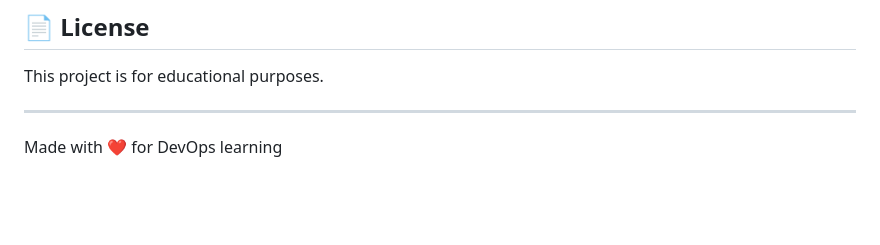
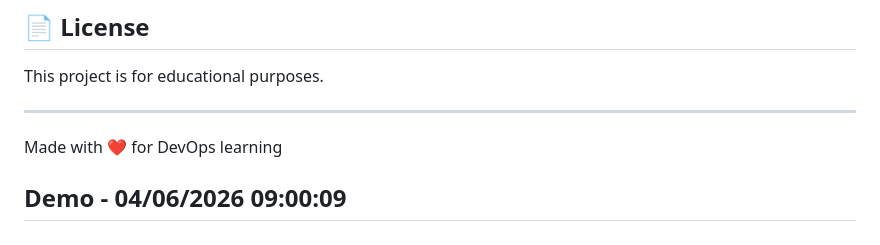
Before and after one commit to Arjundas08/neodeploy, a Markdown page: README.md, the part around the change. Drawn GitHub-style; blank space fills up the shorter version.

Commit message:
Live demo commit

```diff
--- a/README.md
+++ b/README.md
@@ -184,3 +184,5 @@ This project is for educational purposes.
 ---
 
 Made with ❤️ for DevOps learning
+
+## Demo - 04/06/2026 09:00:09
```
